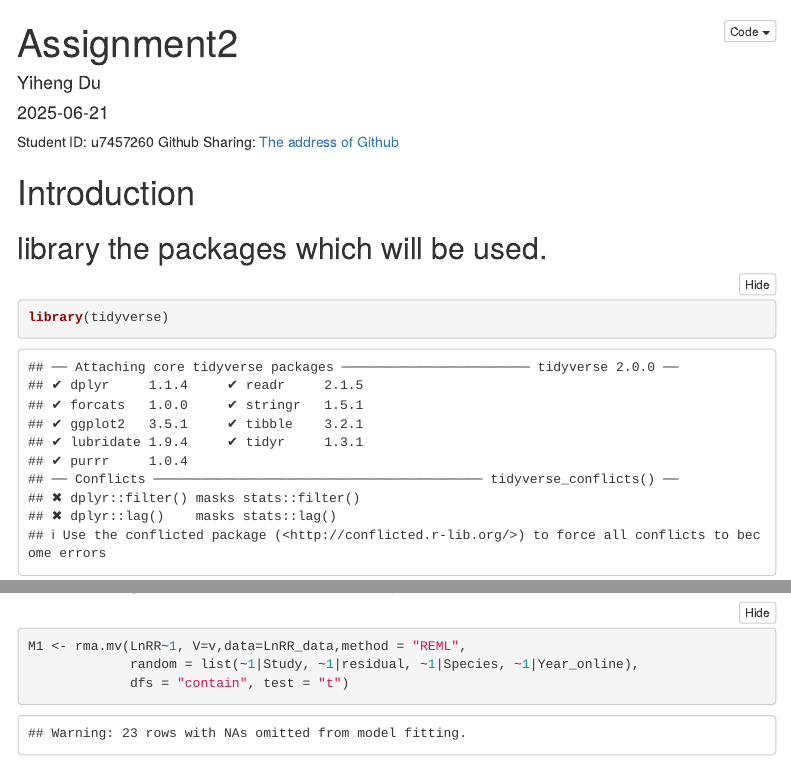
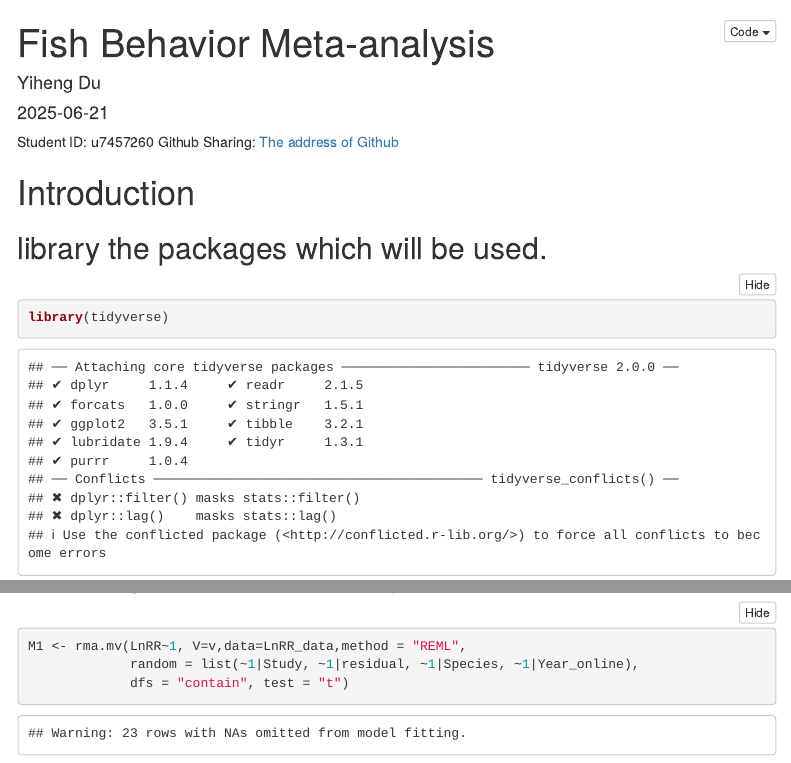
Before and after one commit to DeweyYihengDu/assignment2, an R Markdown document (assignment2.Rmd): the page in a window 1100 px wide, from its top, and a second part further down, joined at a grey line. Rendered offline with R 4.5, knitr and Pandoc, with nearby package versions; some code elsewhere in the file could not run offline; menus at the side of the page are left out.

Commit message:
Rename project and update titles

```diff
--- a/assignment2.Rmd
+++ b/assignment2.Rmd
@@ -1,5 +1,5 @@
 ---
-title: "Assignment2"
+title: "Fish Behavior Meta-analysis"
 date: "`r Sys.Date()`"
 author: Yiheng Du
 output:
```
Also changed, not shown: README.md, assignment2.html, 2 other files.
